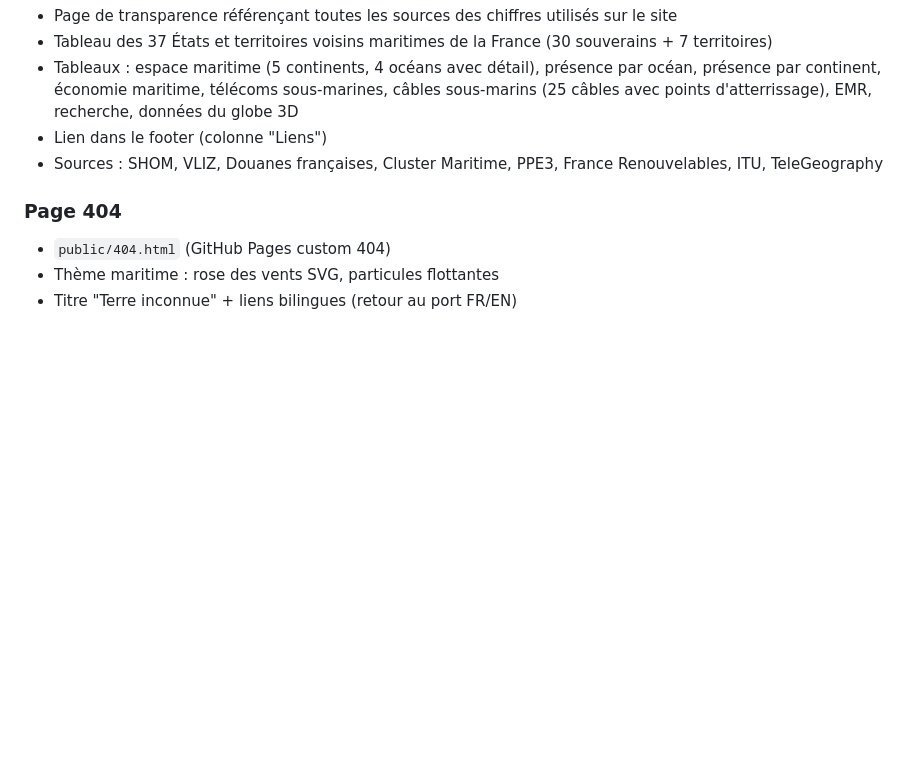
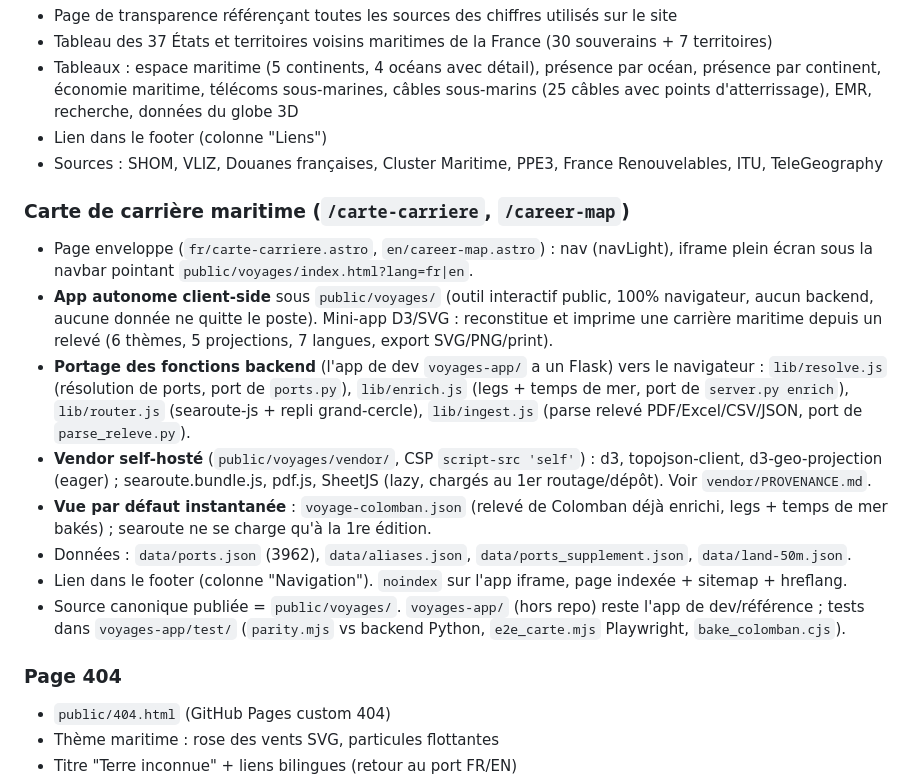
Before and after one commit to colombanatsea/colombanatsea.com, a Markdown page: CLAUDE.md, the part around the change. Rendered like a GitHub page; blank space fills up the shorter version.

Commit message:
docs(site): spec de la page Carte de carrière + architecture client-side
Co-Authored-By: Claude Opus 4.8 (1M context) <noreply@anthropic.com>

```diff
--- a/CLAUDE.md
+++ b/CLAUDE.md
@@ -141,6 +141,16 @@
 - Lien dans le footer (colonne "Liens")
 - Sources : SHOM, VLIZ, Douanes françaises, Cluster Maritime, PPE3, France Renouvelables, ITU, TeleGeography
 
+### Carte de carrière maritime (`/carte-carriere`, `/career-map`)
+- Page enveloppe (`fr/carte-carriere.astro`, `en/career-map.astro`) : nav (navLight), iframe plein écran sous la navbar pointant `public/voyages/index.html?lang=fr|en`.
+- **App autonome client-side** sous `public/voyages/` (outil interactif public, 100% navigateur, aucun backend, aucune donnée ne quitte le poste). Mini-app D3/SVG : reconstitue et imprime une carrière maritime depuis un relevé (6 thèmes, 5 projections, 7 langues, export SVG/PNG/print).
+- **Portage des fonctions backend** (l'app de dev `voyages-app/` a un Flask) vers le navigateur : `lib/resolve.js` (résolution de ports, port de `ports.py`), `lib/enrich.js` (legs + temps de mer, port de `server.py enrich`), `lib/router.js` (searoute-js + repli grand-cercle), `lib/ingest.js` (parse relevé PDF/Excel/CSV/JSON, port de `parse_releve.py`).
+- **Vendor self-hosté** (`public/voyages/vendor/`, CSP `script-src 'self'`) : d3, topojson-client, d3-geo-projection (eager) ; searoute.bundle.js, pdf.js, SheetJS (lazy, chargés au 1er routage/dépôt). Voir `vendor/PROVENANCE.md`.
+- **Vue par défaut instantanée** : `voyage-colomban.json` (relevé de Colomban déjà enrichi, legs + temps de mer bakés) ; searoute ne se charge qu'à la 1re édition.
+- Données : `data/ports.json` (3962), `data/aliases.json`, `data/ports_supplement.json`, `data/land-50m.json`.
+- Lien dans le footer (colonne "Navigation"). `noindex` sur l'app iframe, page indexée + sitemap + hreflang.
+- Source canonique publiée = `public/voyages/`. `voyages-app/` (hors repo) reste l'app de dev/référence ; tests dans `voyages-app/test/` (`parity.mjs` vs backend Python, `e2e_carte.mjs` Playwright, `bake_colomban.cjs`).
+
 ### Page 404
 - `public/404.html` (GitHub Pages custom 404)
 - Thème maritime : rose des vents SVG, particules flottantes
```
